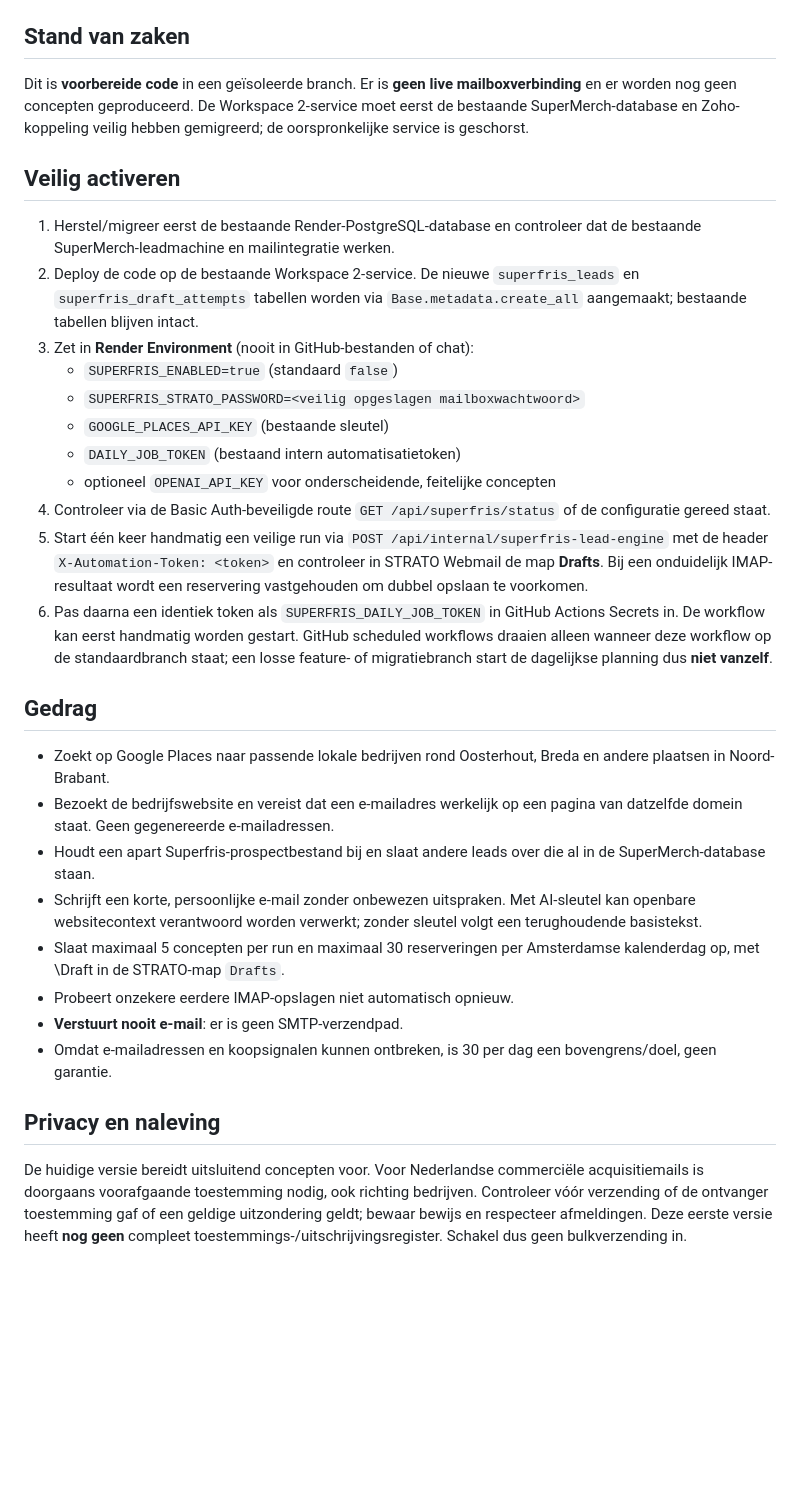
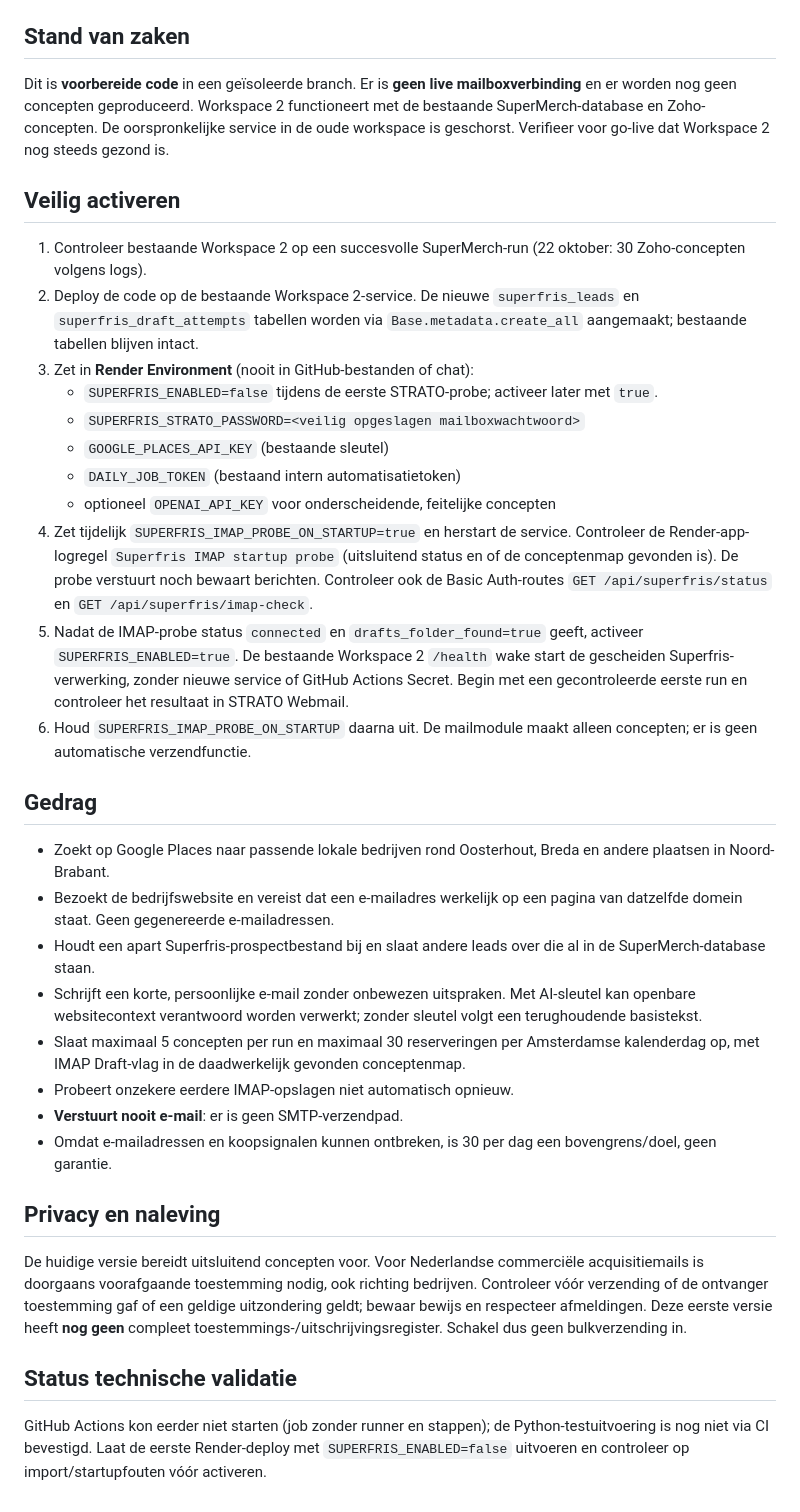
Before and after one commit to lanadjojo-prog/supermerch-leads, a Markdown page: SUPERFRIS_README.md, the part around the change. Rendered like a GitHub page; blank space fills up the shorter version.

Commit message:
Update activation runbook for working Workspace 2 and existing health wake

```diff
--- a/SUPERFRIS_README.md
+++ b/SUPERFRIS_README.md
@@ -6,35 +6,28 @@ STRATO-mailbox `gio@superfris.online`, zonder SuperMerch/Zoho te veranderen.
 ## Stand van zaken
 
 Dit is **voorbereide code** in een geïsoleerde branch. Er is **geen live
-mailboxverbinding** en er worden nog geen concepten geproduceerd. De
-Workspace 2-service moet eerst de bestaande SuperMerch-database en Zoho-koppeling
-veilig hebben gemigreerd; de oorspronkelijke service is geschorst.
+mailboxverbinding** en er worden nog geen concepten geproduceerd. Workspace 2 functioneert met de bestaande SuperMerch-database en Zoho-concepten. De oorspronkelijke service in de oude workspace is geschorst. Verifieer voor go-live dat Workspace 2 nog steeds gezond is.
 
 ## Veilig activeren
 
-1. Herstel/migreer eerst de bestaande Render-PostgreSQL-database en controleer
-   dat de bestaande SuperMerch-leadmachine en mailintegratie werken.
+1. Controleer bestaande Workspace 2 op een succesvolle SuperMerch-run (22 oktober: 30 Zoho-concepten volgens logs).
 2. Deploy de code op de bestaande Workspace 2-service. De nieuwe
    `superfris_leads` en `superfris_draft_attempts` tabellen worden via
    `Base.metadata.create_all` aangemaakt; bestaande tabellen blijven intact.
 3. Zet in **Render Environment** (nooit in GitHub-bestanden of chat):
-   - `SUPERFRIS_ENABLED=true` (standaard `false`)
+   - `SUPERFRIS_ENABLED=false` tijdens de eerste STRATO-probe; activeer later met `true`.
    - `SUPERFRIS_STRATO_PASSWORD=<veilig opgeslagen mailboxwachtwoord>`
    - `GOOGLE_PLACES_API_KEY` (bestaande sleutel)
    - `DAILY_JOB_TOKEN` (bestaand intern automatisatietoken)
    - optioneel `OPENAI_API_KEY` voor onderscheidende, feitelijke concepten
-4. Controleer via de Basic Auth-beveiligde route
-   `GET /api/superfris/status` of de configuratie gereed staat.
-5. Start één keer handmatig een veilige run via
-   `POST /api/internal/superfris-lead-engine` met de header
-   `X-Automation-Token: <token>` en controleer in STRATO Webmail de
-   map **Drafts**. Bij een onduidelijk IMAP-resultaat wordt een reservering
-   vastgehouden om dubbel opslaan te voorkomen.
-6. Pas daarna een identiek token als `SUPERFRIS_DAILY_JOB_TOKEN` in
-   GitHub Actions Secrets in. De workflow kan eerst handmatig worden gestart.
-   GitHub scheduled workflows draaien alleen wanneer deze workflow op de
-   standaardbranch staat; een losse feature- of migratiebranch start de
-   dagelijkse planning dus **niet vanzelf**.
+4. Zet tijdelijk `SUPERFRIS_IMAP_PROBE_ON_STARTUP=true` en herstart de service. Controleer de Render-app-logregel `Superfris IMAP startup probe` (uitsluitend status en of de conceptenmap gevonden is). De probe verstuurt noch bewaart berichten. Controleer ook de Basic Auth-routes `GET /api/superfris/status` en `GET /api/superfris/imap-check`.
+5. Nadat de IMAP-probe status `connected` en `drafts_folder_found=true` geeft,
+   activeer `SUPERFRIS_ENABLED=true`. De bestaande Workspace 2
+   `/health` wake start de gescheiden Superfris-verwerking, zonder nieuwe service
+   of GitHub Actions Secret. Begin met een gecontroleerde eerste run en controleer
+   het resultaat in STRATO Webmail.
+6. Houd `SUPERFRIS_IMAP_PROBE_ON_STARTUP` daarna uit. De mailmodule
+   maakt alleen concepten; er is geen automatische verzendfunctie.
 
 ## Gedrag
 
@@ -48,7 +41,7 @@ veilig hebben gemigreerd; de oorspronkelijke service is geschorst.
   Met AI-sleutel kan openbare websitecontext verantwoord worden verwerkt;
   zonder sleutel volgt een terughoudende basistekst.
 - Slaat maximaal 5 concepten per run en maximaal 30 reserveringen per
-  Amsterdamse kalenderdag op, met \\Draft in de STRATO-map `Drafts`.
+  Amsterdamse kalenderdag op, met IMAP Draft-vlag in de daadwerkelijk gevonden conceptenmap.
 - Probeert onzekere eerdere IMAP-opslagen niet automatisch opnieuw.
 - **Verstuurt nooit e-mail**: er is geen SMTP-verzendpad.
 - Omdat e-mailadressen en koopsignalen kunnen ontbreken, is 30 per dag
@@ -62,3 +55,7 @@ ook richting bedrijven. Controleer vóór verzending of de ontvanger
 toestemming gaf of een geldige uitzondering geldt; bewaar bewijs en
 respecteer afmeldingen. Deze eerste versie heeft **nog geen** compleet
 toestemmings-/uitschrijvingsregister. Schakel dus geen bulkverzending in.
+
+## Status technische validatie
+
+GitHub Actions kon eerder niet starten (job zonder runner en stappen); de Python-testuitvoering is nog niet via CI bevestigd. Laat de eerste Render-deploy met `SUPERFRIS_ENABLED=false` uitvoeren en controleer op import/startupfouten vóór activeren.
```
